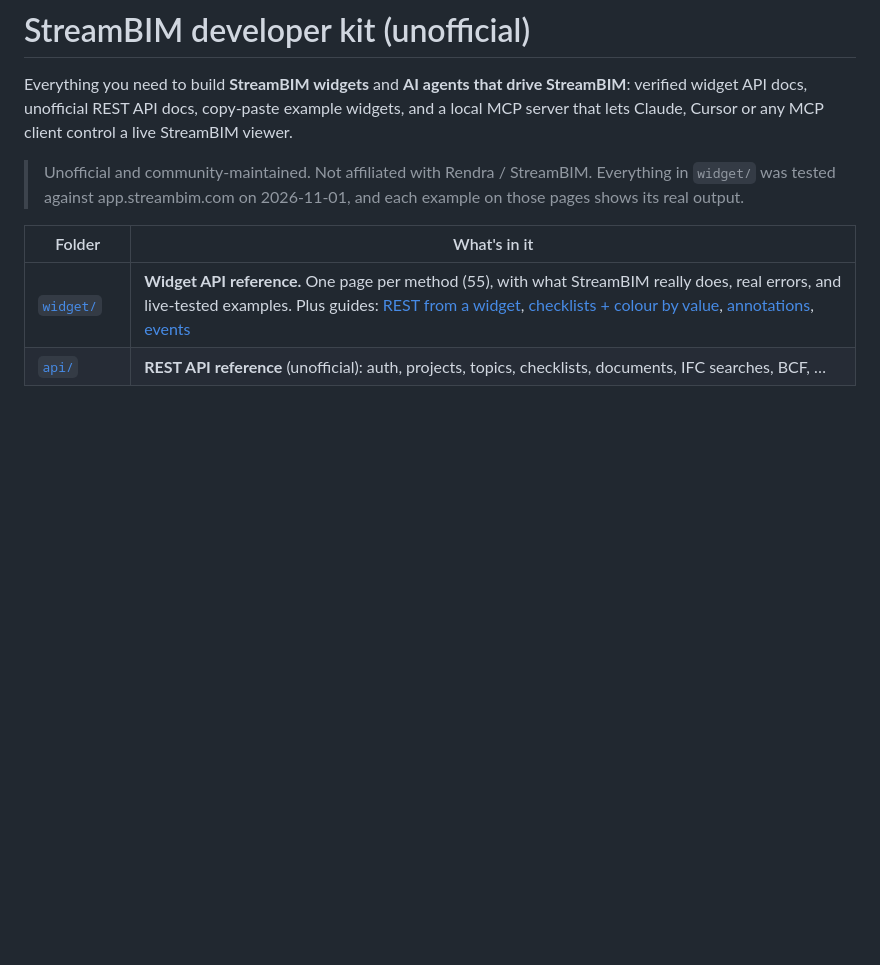
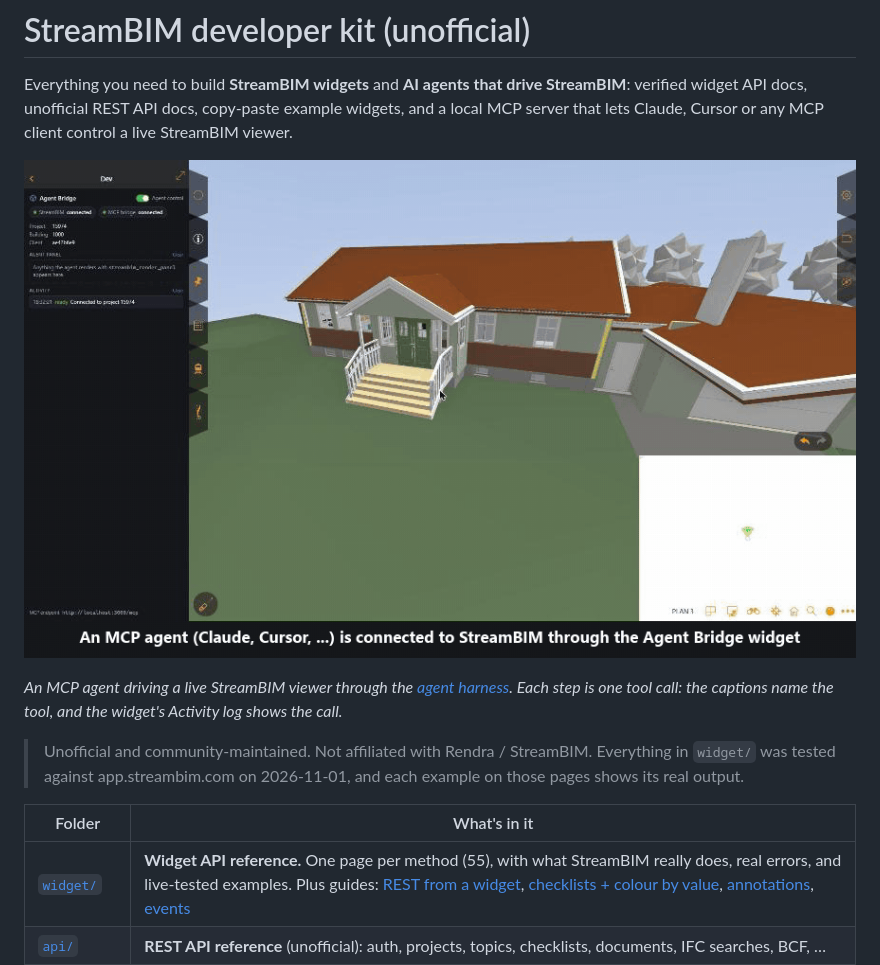
Before and after one commit to jonatanjacobsson/streambim-api-docs, a Markdown page: README.md, the part around the change. GitHub-like rendering; pictures changed too: docs/media/agent-demo.gif (added); blank space fills up the shorter version.

```diff
--- a/README.md
+++ b/README.md
@@ -3,6 +3,11 @@
 Everything you need to build **StreamBIM widgets** and **AI agents that drive StreamBIM**:
 verified widget API docs, unofficial REST API docs, copy-paste example widgets, and a local
 MCP server that lets Claude, Cursor or any MCP client control a live StreamBIM viewer.
+
+![An AI agent driving StreamBIM through the widget: it renders a door report, colours rooms by checklist answer, isolates external doors and flies to one](docs/media/agent-demo.gif)
+
+*An MCP agent driving a live StreamBIM viewer through the [agent harness](harness/README.md).
+Each step is one tool call: the captions name the tool, and the widget's Activity log shows the call.*
 
 > Unofficial and community-maintained. Not affiliated with Rendra / StreamBIM. Everything in
 > `widget/` was tested against app.streambim.com on 2026-11-01, and each example on those
```
Also changed, not shown: harness/README.md (+1 -0 lines), 2 other files.
